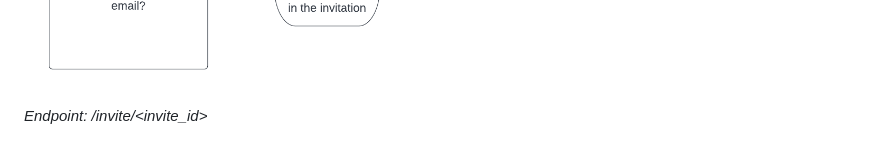
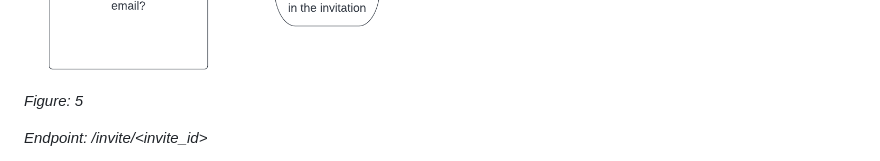
Before and after one commit to mattmallencode/crm, a Markdown page: README.md, the part around the change printed below. Drawn GitHub-style.

```diff
--- a/README.md
+++ b/README.md
@@ -191,6 +191,7 @@ The following flow chart details the process flow for inviting another user to a
 The following flow chart details the process flow for accepting a Sherpa invitation. It is a modified version of the login flow: see Figure 2.
 
 ![Flow chart detailing the team invitation acceptance process flow.](https://raw.githubusercontent.com/mattmallencode/crm/main/report_images/Invite%20Accept.png)
+<br>*Figure: 5*
 
 *Endpoint: /invite/<invite_id>*
 
```
Also changed, not shown: other parts of README.md (+4 -4 lines).
